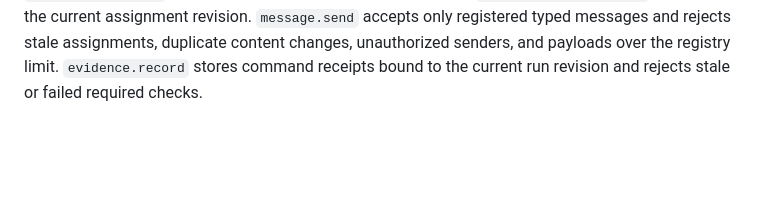
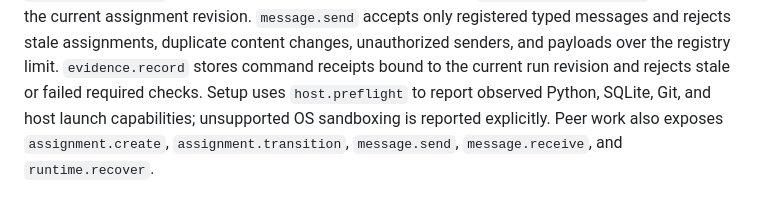
Before and after one commit to Jarroslav/agentic-os, a Markdown page: runtime/README.md, the part around the change. Rendered like a GitHub page; blank space fills up the shorter version.

Commit message:
docs: record reliability checkpoints

```diff
--- a/runtime/README.md
+++ b/runtime/README.md
@@ -55,3 +55,7 @@ rejects stale assignments, duplicate content changes, unauthorized senders, and
 payloads over the registry limit.
 `evidence.record` stores command receipts bound to the current run revision and
 rejects stale or failed required checks.
+Setup uses `host.preflight` to report observed Python, SQLite, Git, and host
+launch capabilities; unsupported OS sandboxing is reported explicitly. Peer
+work also exposes `assignment.create`, `assignment.transition`, `message.send`,
+`message.receive`, and `runtime.recover`.
```
